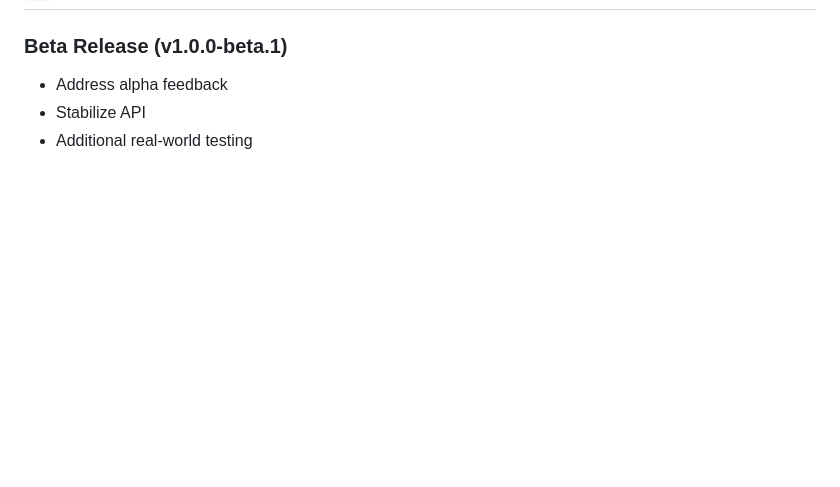
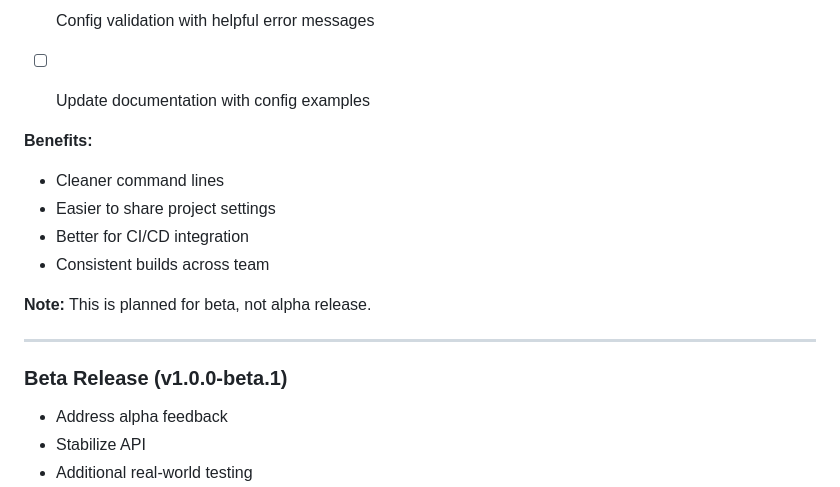
Before and after one commit to megurock/pug-tail, a Markdown page: RELEASE_ROADMAP.md, the part around one of its changes. Rendered like a GitHub page; blank space fills up the shorter version.

```diff
--- a/RELEASE_ROADMAP.md
+++ b/RELEASE_ROADMAP.md
@@ -517,3 +577,17 @@ npm publish --tag alpha --access public
+- [ ] Config validation with helpful error messages
+
+- [ ] Update documentation with config examples
+
+**Benefits:**
+- Cleaner command lines
+- Easier to share project settings
+- Better for CI/CD integration
+- Consistent builds across team
+
+**Note:** This is planned for beta, not alpha release.
+
+---
+
 ### Beta Release (v1.0.0-beta.1)
 
 - Address alpha feedback
```
Also changed, not shown: other parts of RELEASE_ROADMAP.md (+60 -0 lines).
